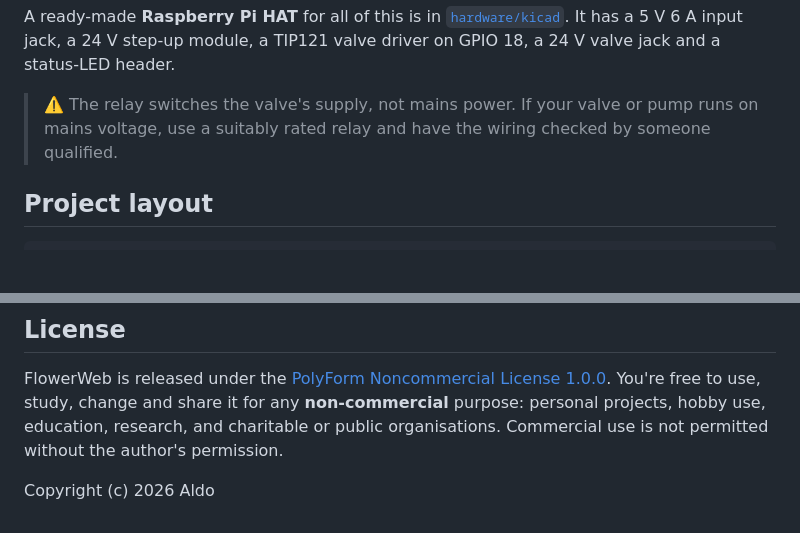
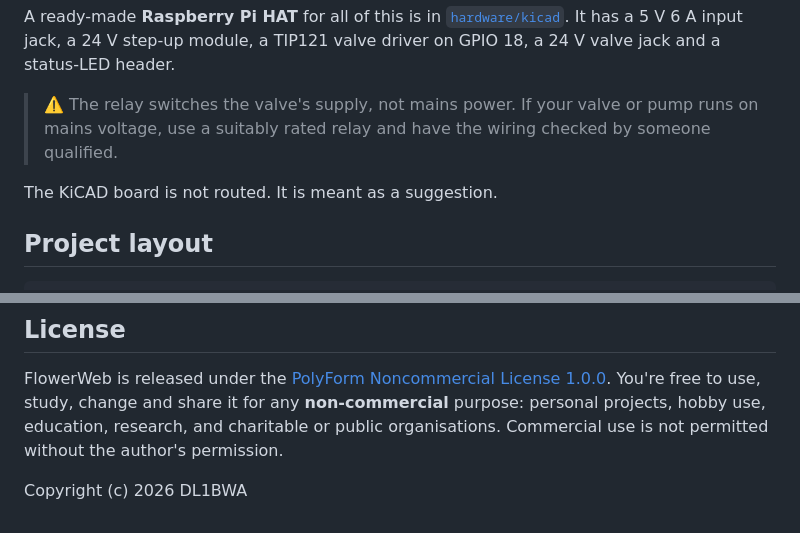
Before and after one commit to versarite/Flowerweb, a Markdown page: README.md, 2 parts joined by grey strips. Rendered like a GitHub page; blank space fills up the shorter version.

```diff
--- a/README.md
+++ b/README.md
@@ -26,6 +27,8 @@ The server is written in Free Pascal / Lazarus and runs as a systemd service. Th
 A ready-made **Raspberry Pi HAT** for all of this is in [`hardware/kicad`](hardware/kicad/README.md). It has a 5 V 6 A input jack, a 24 V step-up module, a TIP121 valve driver on GPIO 18, a 24 V valve jack and a status-LED header.
 
 > ⚠️ The relay switches the valve's supply, not mains power. If your valve or pump runs on mains voltage, use a suitably rated relay and have the wiring checked by someone qualified.
+
+The KiCAD board is not routed. It is meant as a suggestion.
 
 ## Project layout
 
@@ -137,4 +140,4 @@ Close the valve by hand at any time:
 
 FlowerWeb is released under the [PolyForm Noncommercial License 1.0.0](LICENSE.md). You're free to use, study, change and share it for any **non-commercial** purpose: personal projects, hobby use, education, research, and charitable or public organisations. Commercial use is not permitted without the author's permission.
 
-Copyright (c) 2026 Aldo
+Copyright (c) 2026 DL1BWA
```
Also changed, not shown: other parts of README.md (+1 -0 lines).
